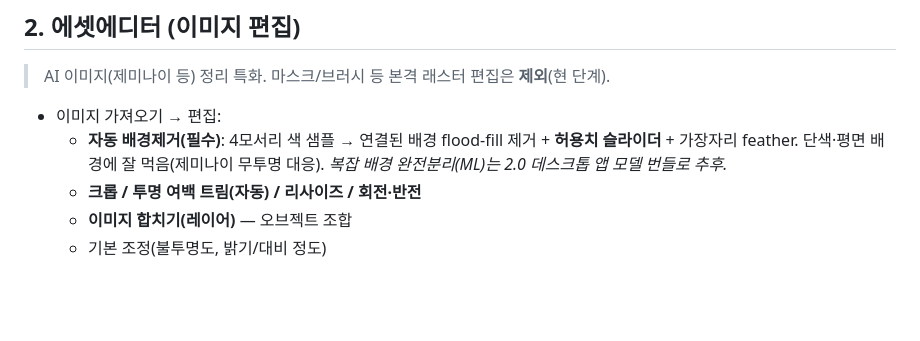
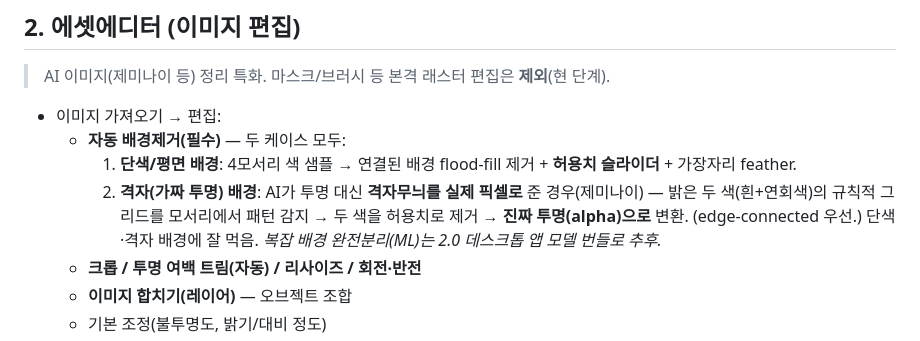
Before and after one commit to pimmprofile-byte/PIMMotion, a Markdown page: docs/asset-pipeline-spec.md, the part around the change. GitHub-like rendering; blank space fills up the shorter version.

Commit message:
docs(asset-pipeline): 격자(가짜 투명) 배경 자동제거 추가 + 빌드 통합(A/B)
에셋에디터 자동 배경제거에 격자무늬(AI가 투명 대신 픽셀로 준 것, 제미나이) 감지→진짜 alpha 변환 추가.
큐 통합: A=에셋 파이프라인(이미지박스통합+에셋에디터+에셋저장소+프레임그래픽+폴더+임베드SVG),
B=단축키+로고+휠줌/스페이스팬+시작로직. 최종 파일 한 번에 확인.

Co-Authored-By: Claude Opus 4.8 <noreply@anthropic.com>
Claude-Session: https://claude.ai/code/session_01DvxSX1oXpKb4k6qWguF8xE

```diff
--- a/docs/asset-pipeline-spec.md
+++ b/docs/asset-pipeline-spec.md
@@ -16,8 +16,11 @@
 ## 2. 에셋에디터 (이미지 편집)
 > AI 이미지(제미나이 등) 정리 특화. 마스크/브러시 등 본격 래스터 편집은 **제외**(현 단계).
 - 이미지 가져오기 → 편집:
-  - **자동 배경제거(필수)**: 4모서리 색 샘플 → 연결된 배경 flood-fill 제거 + **허용치 슬라이더** + 가장자리 feather.
-    단색·평면 배경에 잘 먹음(제미나이 무투명 대응). *복잡 배경 완전분리(ML)는 2.0 데스크톱 앱 모델 번들로 추후.*
+  - **자동 배경제거(필수)** — 두 케이스 모두:
+    1. **단색/평면 배경**: 4모서리 색 샘플 → 연결된 배경 flood-fill 제거 + **허용치 슬라이더** + 가장자리 feather.
+    2. **격자(가짜 투명) 배경**: AI가 투명 대신 **격자무늬를 실제 픽셀로** 준 경우(제미나이) — 밝은 두 색(흰+연회색)의
+       규칙적 그리드를 모서리에서 패턴 감지 → 두 색을 허용치로 제거 → **진짜 투명(alpha)으로** 변환. (edge-connected 우선.)
+    단색·격자 배경에 잘 먹음. *복잡 배경 완전분리(ML)는 2.0 데스크톱 앱 모델 번들로 추후.*
   - **크롭 / 투명 여백 트림(자동) / 리사이즈 / 회전·반전**
   - **이미지 합치기(레이어)** — 오브젝트 조합
   - 기본 조정(불투명도, 밝기/대비 정도)
```
